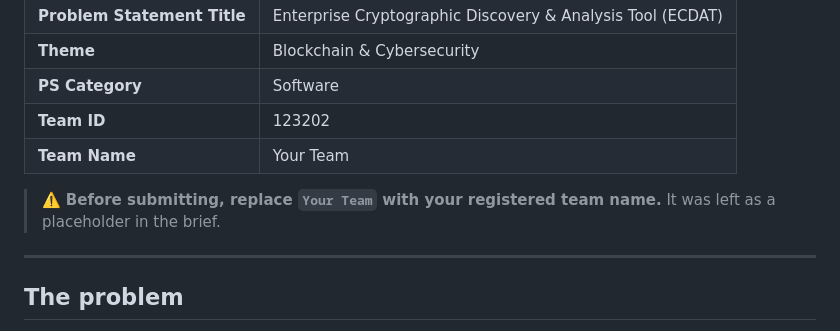
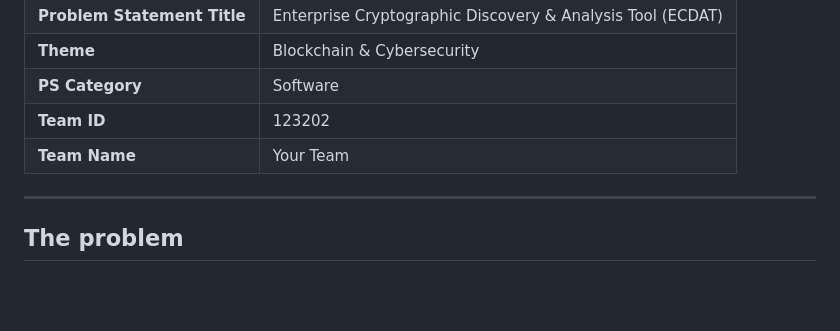
Before and after one commit to cursorhigh/ECDAT, a Markdown page: README.md, the part around the change. Drawn GitHub-style; blank space fills up the shorter version.

Commit message:
lil change

```diff
--- a/README.md
+++ b/README.md
@@ -10,9 +10,6 @@
 | **PS Category** | Software |
 | **Team ID** | 123202 |
 | **Team Name** | Your Team |
-
-> ⚠️ **Before submitting, replace `Your Team` with your registered team name.** It
-> was left as a placeholder in the brief.
 
 ---
 
```
